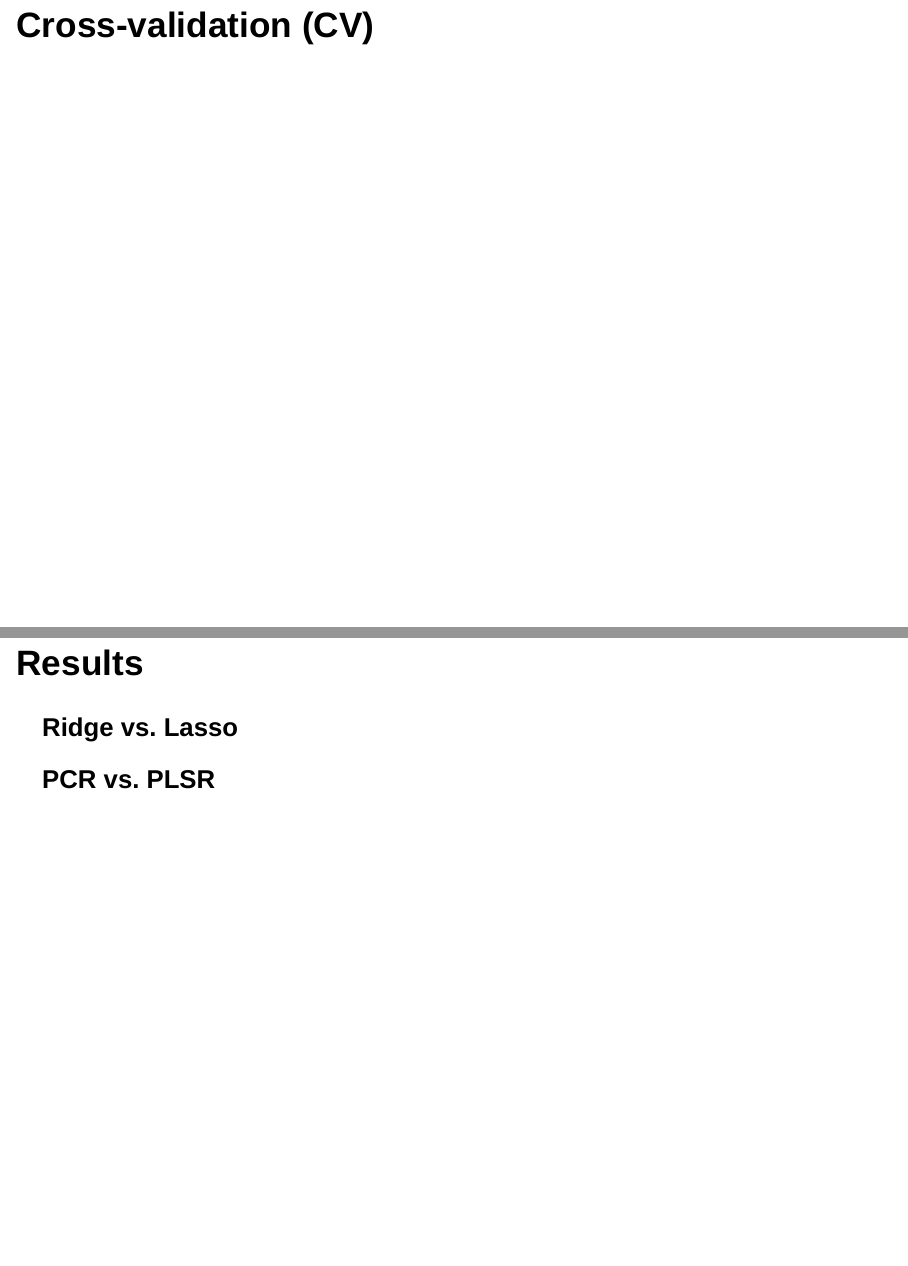
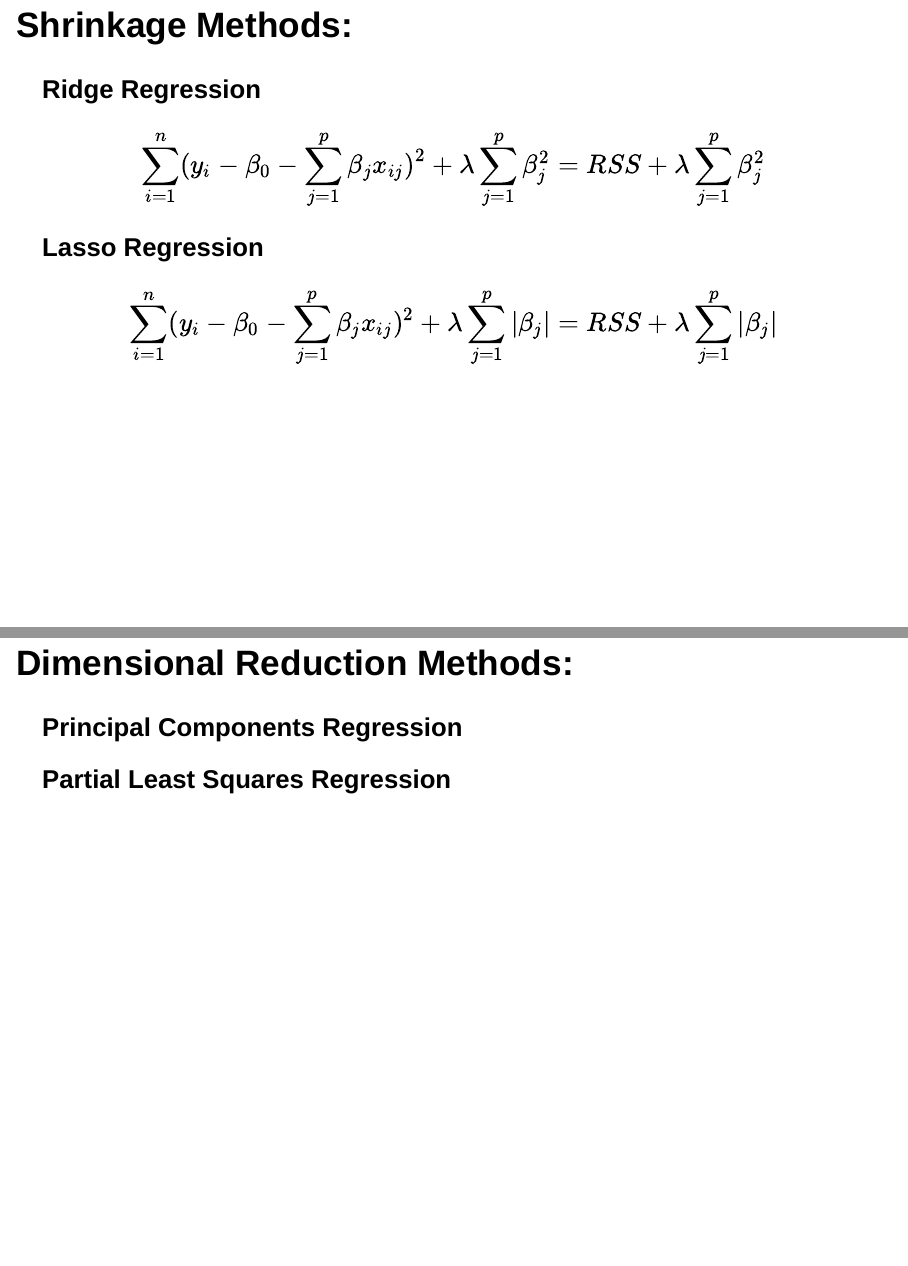
Before and after one commit to haoliangsky1/stat159-fall2016-proj2, an R Markdown document (slides/slides.Rmd): pages 6 and 7 of 13 before the commit and pages 6 and 7 of 15 after it, joined at a grey line. Rendered offline with R 4.5, knitr and Pandoc, with nearby package versions; drawn as Slidy slides in place of the format the file asks for.

Commit message:
slides: adding section for Shrinkage methods: presentating with equations

```diff
--- a/slides/slides.Rmd
+++ b/slides/slides.Rmd
@@ -43,2 +45,14 @@ The regression methods that we will use in this project include:
+## Shrinkage Methods:
+### Ridge Regression
+$$\sum_{i = 1}^{n}(y_{i} - \beta_{0} - \sum_{j = 1}^{p}\beta_{j}x_{ij})^{2} + \lambda \sum_{j = 1}^{p}\beta_{j}^{2} = RSS  + \lambda \sum_{j = 1}^{p}\beta_{j}^{2} $$
+
+### Lasso Regression
+$$\sum_{i = 1}^{n}(y_{i} - \beta_{0} - \sum_{j = 1}^{p}\beta_{j}x_{ij})^{2} + \lambda \sum_{j = 1}^{p}|\beta_{j}| = RSS + \lambda \sum_{j = 1}^{p}|\beta_{j}|$$
+
+
+## Dimensional Reduction Methods:
+### Principal Components Regression
+
+### Partial Least Squares Regression
 
 ## Cross-validation (CV)
```
Also changed, not shown: slides/slides.html, slides/slides.Rmd (16 more changed lines).
